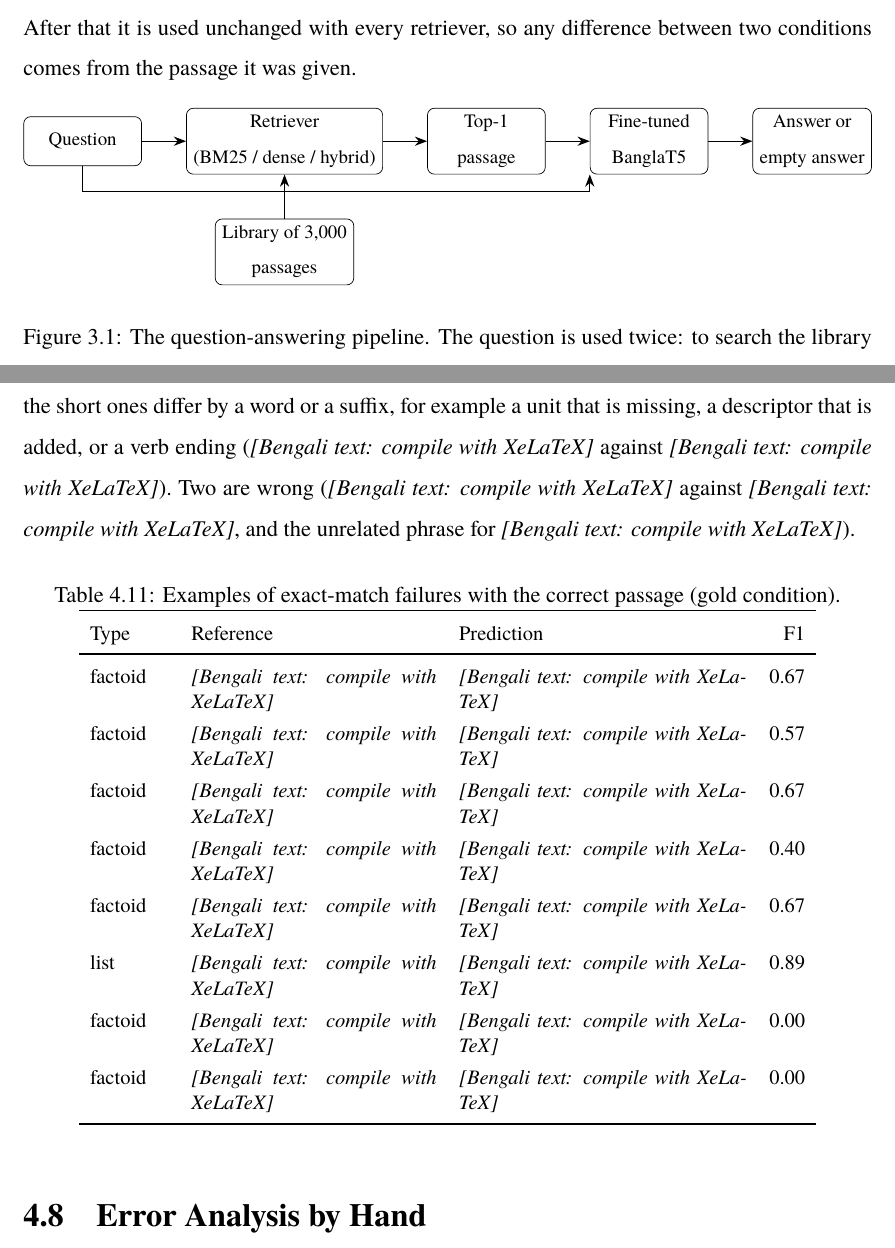
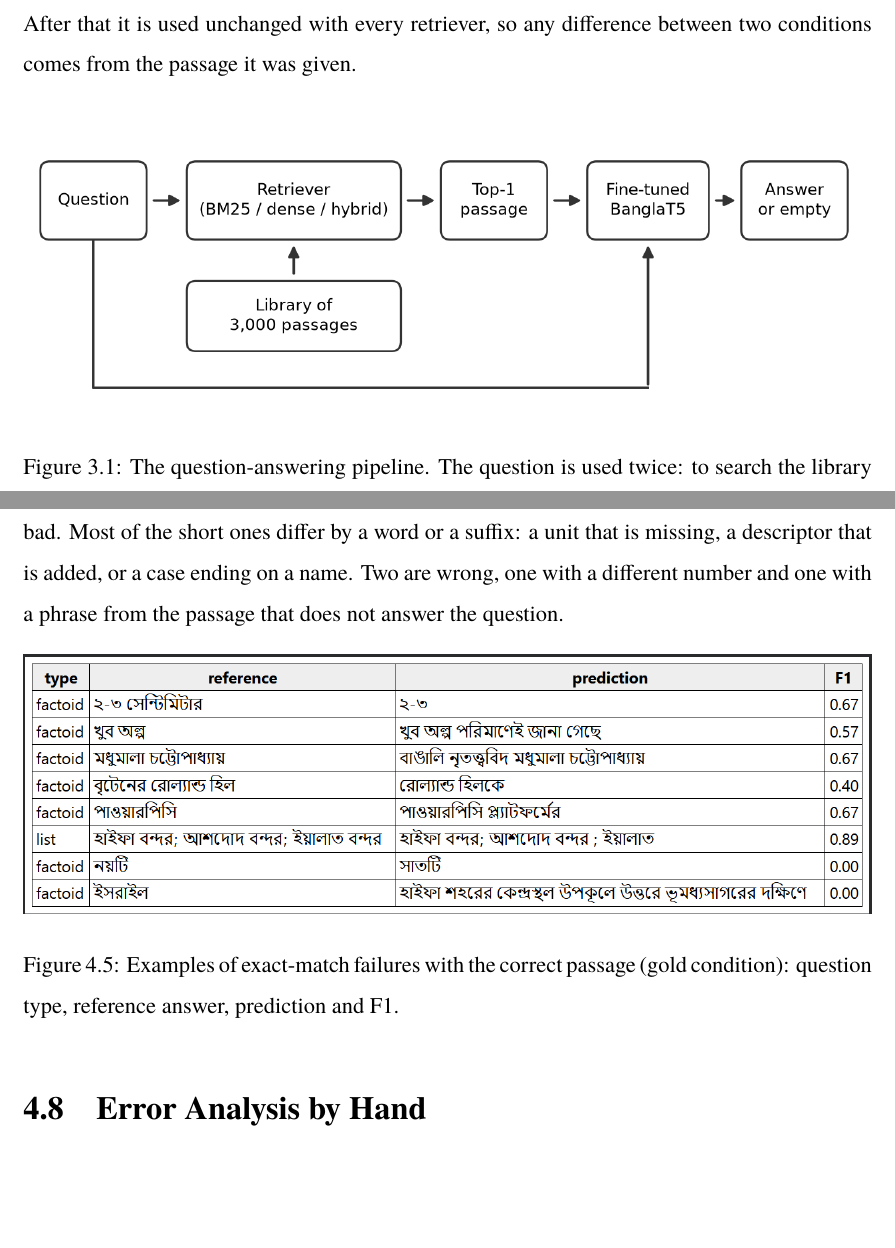
Before and after one commit to mehediparvez/bangla_rag_evaluation, a LaTeX thesis (report/main.tex, which reads report/chapters/03_methodology.tex, report/chapters/04_results.tex): two parts of pages 18 and 34 of 41 before the commit and two parts of pages 18 and 35 of 43 after it, joined at a grey line, cut so that both start at the same text, the shorter picture padded with empty space. Compiled offline with pdfLaTeX.

Commit message:
Make the report cheap to compile and add the examples figure
Switch back to pdfLaTeX and BibTeX, replace the TikZ diagram by an image, and
show the Bengali example failures as a rendered figure, so the document
compiles within the free Overleaf time limit.

Co-Authored-By: Claude Sonnet 5.5 <noreply@anthropic.com>
Claude-Session: https://claude.ai/code/session_014fwTrYW1B6Kt1q6ccG4g1s

```diff
--- a/report/chapters/03_methodology.tex
+++ b/report/chapters/03_methodology.tex
@@ -6,24 +6,7 @@ Figure~\ref{fig:pipeline} shows the system. A question goes to a retriever, whic
 
 \begin{figure}[H]
 	\centering
-	\resizebox{\textwidth}{!}{%
-	\begin{tikzpicture}[
-		node distance=0.9cm,
-		box/.style={draw, rounded corners, align=center, minimum height=1.0cm, minimum width=2.4cm, font=\small},
-		arr/.style={-{Stealth[length=2.5mm]}, thick}]
-		\node[box] (q) {Question};
-		\node[box, right=of q] (r) {Retriever\\(BM25 / dense / hybrid)};
-		\node[box, right=of r] (p) {Top-1\\passage};
-		\node[box, right=of p] (m) {Fine-tuned\\BanglaT5};
-		\node[box, right=of m] (a) {Answer or\\empty answer};
-		\node[box, below=0.9cm of r] (lib) {Library of 3,000\\passages};
-		\draw[arr] (q) -- (r);
-		\draw[arr] (r) -- (p);
-		\draw[arr] (p) -- (m);
-		\draw[arr] (m) -- (a);
-		\draw[arr] (lib) -- (r);
-		\draw[arr] (q) |- ([yshift=-0.35cm]m.south west) -- (m.south west);
-	\end{tikzpicture}}
+	\IfFileExists{figures/pipeline.png}{\includegraphics[width=\textwidth]{figures/pipeline.png}}{\todo{figures/pipeline.png is missing; run make\_figures.py}}
 	\caption{The question-answering pipeline. The question is used twice: to search the library and as part of the input to the reader.}
 	\label{fig:pipeline}
 \end{figure}
--- a/report/chapters/04_results.tex
+++ b/report/chapters/04_results.tex
@@ -274,30 +274,14 @@ To see what the failures look like, I took all answerable questions where the ri
 	\end{tabular}
 \end{table}
 
-Table~\ref{tab:examples} lists some of these failures from the gold condition. They are the first failures in the output file whose reference and prediction are short; the six that are left out are long sentences or look much like the ones shown, and none was dropped for being too good or too bad. Most of the short ones differ by a word or a suffix, for example a unit that is missing, a descriptor that is added, or a verb ending (\bn{হিলকে} against \bn{হিল}). Two are wrong (\bn{নয়টি} against \bn{সাতটি}, and the unrelated phrase for \bn{ইসরাইল}).
+Figure~\ref{fig:examples} shows some of these failures from the gold condition. They are the first failures in the output file whose reference and prediction are short; the six that are left out are long sentences or look much like the ones shown, and none was dropped for being too good or too bad. Most of the short ones differ by a word or a suffix: a unit that is missing, a descriptor that is added, or a case ending on a name. Two are wrong, one with a different number and one with a phrase from the passage that does not answer the question.
 
-\begin{table}[H]
+\begin{figure}[H]
 	\centering
-	\caption{Examples of exact-match failures with the correct passage (gold condition).}
-	\label{tab:examples}
-	\small
-	\renewcommand{\arraystretch}{1.25}
-	{\linespread{1.0}\selectfont
-	\begin{tabular}{llp{4.6cm}p{5.4cm}r}
-		\toprule
-		Type & & Reference & Prediction & F1 \\
-		\midrule
-		factoid & & \bn{২-৩ সেন্টিমিটার} & \bn{২-৩} & 0.67 \\
-		factoid & & \bn{খুব অল্প} & \bn{খুব অল্প পরিমাণেই জানা গেছে} & 0.57 \\
-		factoid & & \bn{মধুমালা চট্টোপাধ্যায়} & \bn{বাঙালি নৃতত্ত্ববিদ মধুমালা চট্টোপাধ্যায়} & 0.67 \\
-		factoid & & \bn{বৃটেনের রোল্যান্ড হিল} & \bn{রোল্যান্ড হিলকে} & 0.40 \\
-		factoid & & \bn{পাওয়ারপিসি} & \bn{পাওয়ারপিসি প্ল্যাটফর্মের} & 0.67 \\
-		list & & \bn{হাইফা বন্দর; আশদোদ বন্দর; ইয়ালাত বন্দর} & \bn{হাইফা বন্দর; আশদোদ বন্দর ; ইয়ালাত} & 0.89 \\
-		factoid & & \bn{নয়টি} & \bn{সাতটি} & 0.00 \\
-		factoid & & \bn{ইসরাইল} & \bn{হাইফা শহরের কেন্দ্রস্থল উপকূলে উত্তরে ভূমধ্যসাগরের দক্ষিণে} & 0.00 \\
-		\bottomrule
-	\end{tabular}}
-\end{table}
+	\IfFileExists{figures/examples_table.png}{\includegraphics[width=\textwidth]{figures/examples_table.png}}{\todo{figures/examples\_table.png is missing}}
+	\caption{Examples of exact-match failures with the correct passage (gold condition): question type, reference answer, prediction and F1.}
+	\label{fig:examples}
+\end{figure}
 
 \section{Error Analysis by Hand}
 \label{sec:errors}
--- a/report/main.tex
+++ b/report/main.tex
@@ -13,15 +12,6 @@
 \else
   \usepackage{fontspec}
   \setmainfont{TeX Gyre Termes}
-  % Bengali text for the examples: Noto Serif Bengali if installed, otherwise FreeSerif.
-  \IfFontExistsTF{Noto Serif Bengali}%
-    {\newfontfamily\bnfont[Script=Bengali]{Noto Serif Bengali}}%
-    {\newfontfamily\bnfont[Script=Bengali]{FreeSerif}}
-\fi
-\ifPDFTeX
-  \newcommand{\bn}[1]{\textit{[Bengali text: compile with XeLaTeX]}}
-\else
-  \newcommand{\bn}[1]{{\bnfont #1}}
 \fi
 
 \usepackage{graphicx}
@@ -36,10 +26,6 @@
 \usepackage{array,multirow}
 \usepackage{booktabs}
 \usepackage{enumitem}
-\usepackage{tikz}
-\usetikzlibrary{arrows.meta,positioning}
-\usepackage[backend=biber,style=numeric,sorting=none]{biblatex}
-\addbibresource{ref.bib}
 
 \usepackage[parfill]{parskip}
 \usepackage{geometry}
```
Also changed, not shown: report/figures/examples_table.png (added), report/figures/pipeline.png (added), report/main.tex (7 more changed lines), 1 other file.
